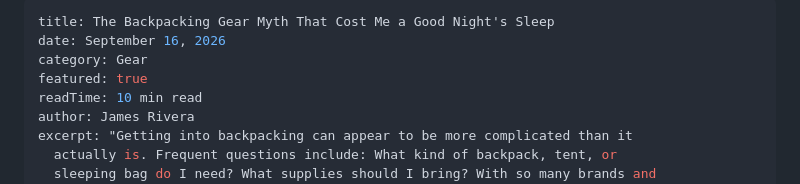
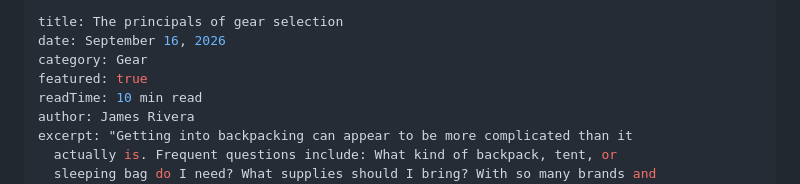
Before and after one commit to jamescompanyy-tpm/tpm-trail-co, a Markdown page: _posts/2026-09-16-the-backpacking-gear-myth-that-cost-me-a-good-nights-sleep.md, the part around the change. Rendered like a GitHub page.

Commit message:
Update Post “2026-09-16-the-backpacking-gear-myth-that-cost-me-a-good-nights-sleep”

```diff
--- a/_posts/2026-09-16-the-backpacking-gear-myth-that-cost-me-a-good-nights-sleep.md
+++ b/_posts/2026-09-16-the-backpacking-gear-myth-that-cost-me-a-good-nights-sleep.md
@@ -1,5 +1,5 @@
 ---
-title: The Backpacking Gear Myth That Cost Me a Good Night's Sleep
+title: The principals of gear selection
 date: September 16, 2026
 category: Gear
 featured: true
```
